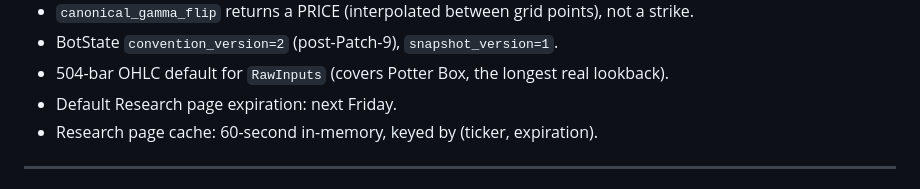
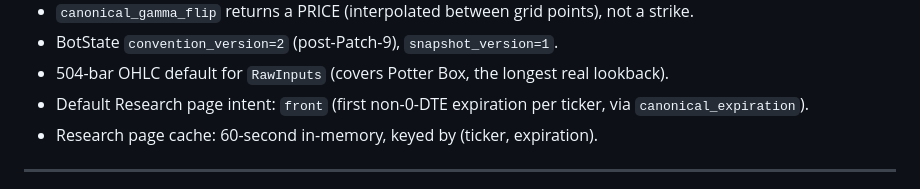
Before and after one commit to brad-corbin/options-discord-bot, a Markdown page: CLAUDE.md, the part around the change. Drawn GitHub-style.

Commit message:
Patch A.8 (fix): update 'Decisions already made' line for canonical_expiration

```diff
--- a/CLAUDE.md
+++ b/CLAUDE.md
@@ -296,7 +296,7 @@ is high. Don't argue with them.
 - BotState `convention_version=2` (post-Patch-9), `snapshot_version=1`.
 - 504-bar OHLC default for `RawInputs` (covers Potter Box, the longest
   real lookback).
-- Default Research page expiration: next Friday.
+- Default Research page intent: `front` (first non-0-DTE expiration per ticker, via `canonical_expiration`).
 - Research page cache: 60-second in-memory, keyed by (ticker, expiration).
 
 ---
```
